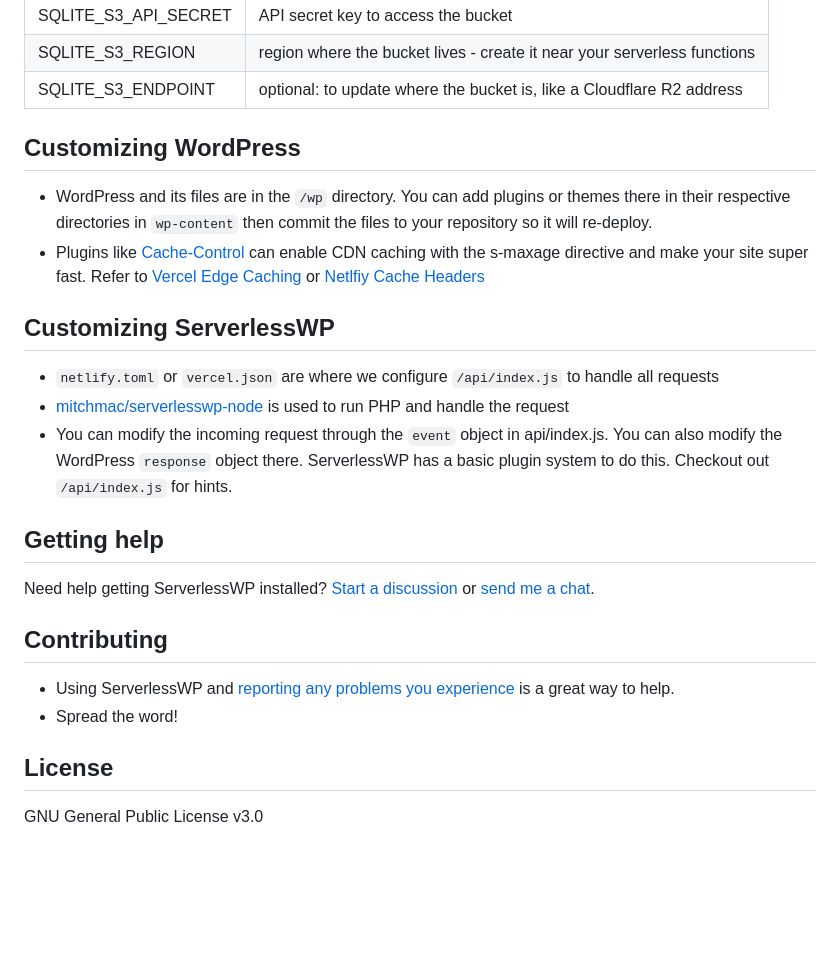
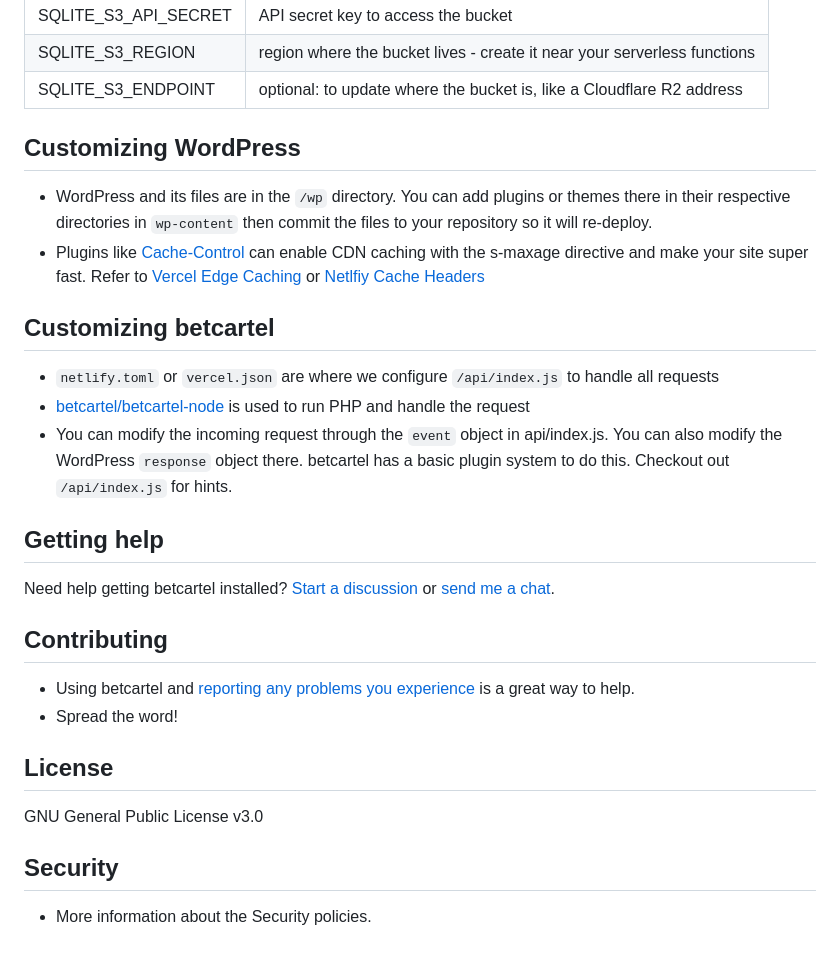
Before and after one commit to 4eckd/betcartel, a Markdown page: readme.md, the part around the change printed below. Rendered like a GitHub page; blank space fills up the shorter version.

````diff
--- a/readme.md
+++ b/readme.md
@@ -105,21 +101,30 @@ Want to give it a try? Setup a private S3 bucket and use these environment varia
 | SQLITE_S3_REGION | region where the bucket lives - create it near your serverless functions |
 | SQLITE_S3_ENDPOINT | optional: to update where the bucket is, like a Cloudflare R2 address |
 
+
 ## Customizing WordPress
 - WordPress and its files are in the ```/wp``` directory. You can add plugins or themes there in their respective directories in ```wp-content``` then commit the files to your repository so it will re-deploy.
 - Plugins like [Cache-Control](https://wordpress.org/plugins/cache-control/) can enable CDN caching with the s-maxage directive and make your site super fast. Refer to [Vercel Edge Caching](https://vercel.com/docs/concepts/edge-network/caching) or [Netlfiy Cache Headers](https://docs.netlify.com/edge-functions/optional-configuration/#supported-headers)
 
-## Customizing ServerlessWP
+
+## Customizing betcartel
 - `netlify.toml` or `vercel.json` are where we configure ```/api/index.js``` to handle all requests
-- [mitchmac/serverlesswp-node](https://github.com/mitchmac/serverlesswp-node) is used to run PHP and handle the request
-- You can modify the incoming request through the ```event``` object in api/index.js. You can also modify the WordPress ```response``` object there. ServerlessWP has a basic plugin system to do this. Checkout out ```/api/index.js``` for hints.
+- [betcartel/betcartel-node](https://github.com/betcartel/betcartel-node) is used to run PHP and handle the request
+- You can modify the incoming request through the ```event``` object in api/index.js. You can also modify the WordPress ```response``` object there. betcartel has a basic plugin system to do this. Checkout out ```/api/index.js``` for hints.
+
 
 ## Getting help
-Need help getting ServerlessWP installed? [Start a discussion](https://github.com/mitchmac/ServerlessWP/discussions) or [send me a chat](https://serverlesswp.com/chat).
+Need help getting betcartel installed? [Start a discussion](https://github.com/betcartel/betcartel/discussions) or [send me a chat](https://betcartel.com/chat).
+
 
 ## Contributing
-- Using ServerlessWP and [reporting any problems you experience](https://github.com/mitchmac/ServerlessWP/issues) is a great way to help.
+- Using betcartel and [reporting any problems you experience](https://github.com/betcartel/betcartel/issues) is a great way to help.
 - Spread the word!
+
 
 ## License
 GNU General Public License v3.0
+
+
+## Security
+- More information about the Security policies.
````
Also changed, not shown: other parts of readme.md (+16 -20 lines).
